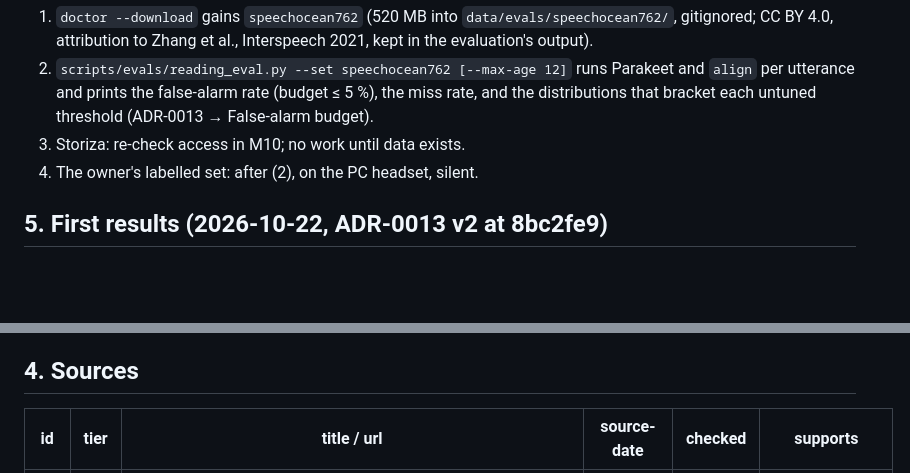
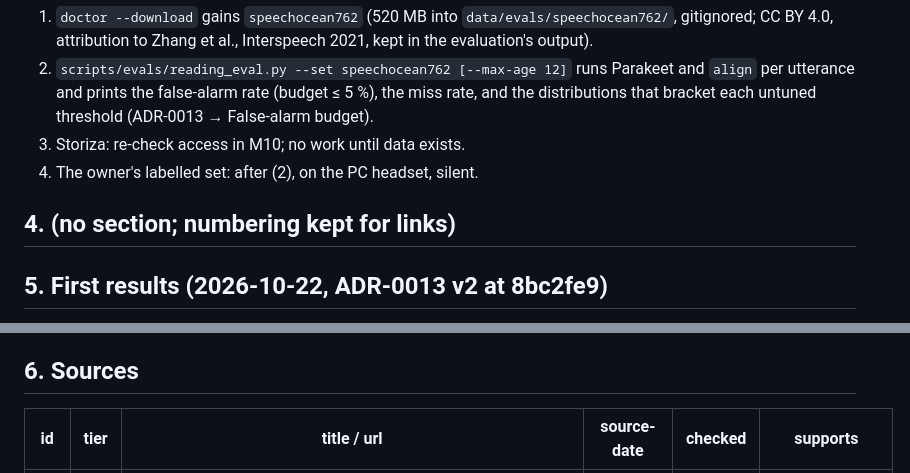
Before and after one commit to scil/Leafi, a Markdown page: docs/research/2026-10-22-reading-eval-data.md, 2 parts joined by grey strips. GitHub-like rendering; blank space fills up the shorter version.

Commit message:
docs(research): section numbers in the reading-eval note

```diff
--- a/docs/research/2026-10-22-reading-eval-data.md
+++ b/docs/research/2026-10-22-reading-eval-data.md
@@ -30,6 +30,8 @@ Checked: 2026-10-22. Method: `tiered-research` (T1 = the dataset's own site, its
 3. Storiza: re-check access in M10; no work until data exists.
 4. The owner's labelled set: after (2), on the PC headset, silent.
 
+## 4. (no section; numbering kept for links)
+
 ## 5. First results (2026-10-22, ADR-0013 v2 at 8bc2fe9)
 
 `python scripts/evals/reading_eval.py --set speechocean762`: all 5,000 utterances, Parakeet TDT 0.6B v2 int8 on CPU, `LocalWordInfo` without word lists (lemminflect's dictionary for `is_word`, espeak-ng phones with homographs, lemminflect lemmas + overrides-1); 646 s. Labels: ≥ 7 correct, 0–3 error, 4–6 excluded.
@@ -51,7 +53,7 @@ Reading of the numbers:
 - **Unaligned utterances (11–15 %) are not false alarms but lost tracking**: short sentences read with several substitutions fall under the acceptance rules or the ceiling. They also hide words from the false-alarm count, so the true rate under a looser acceptance would be higher.
 - **The miss rate (~80 %) mostly measures a different task**: a word scored 0–3 for pronunciation is often still recognised as the target word by an ASR whose language model expects it, so `align` sees a match. This set cannot say much about misreadings; the Storiza corpus or the owner's set must.
 
-## 4. Sources
+## 6. Sources
 
 | id | tier | title / url | source-date | checked | supports |
 |---|---|---|---|---|---|
```
